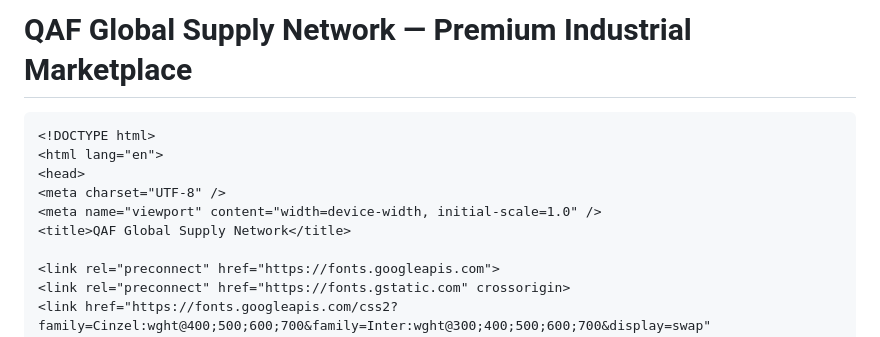
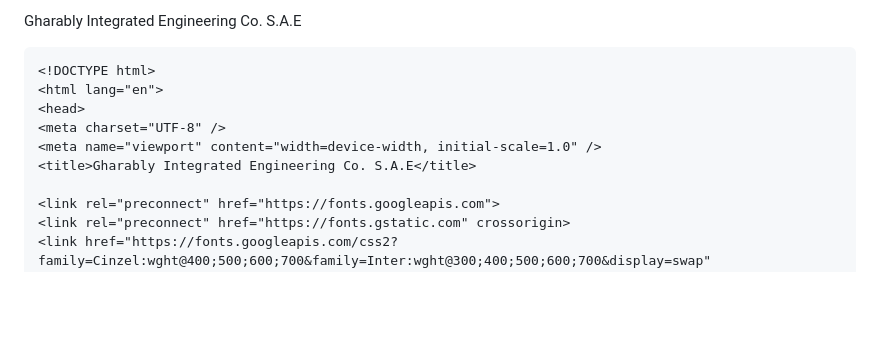
Before and after one commit to nmedo2840-sketch/-, a Markdown page: README.md, the part around the change. Rendered like a GitHub page; blank space fills up the shorter version.

````diff
--- a/README.md
+++ b/README.md
@@ -1,4 +1,4 @@
-# QAF Global Supply Network — Premium Industrial Marketplace
+Gharably Integrated Engineering Co. S.A.E
 
 ```html
 <!DOCTYPE html>
@@ -6,7 +6,7 @@
 <head>
 <meta charset="UTF-8" />
 <meta name="viewport" content="width=device-width, initial-scale=1.0" />
-<title>QAF Global Supply Network</title>
+<title>Gharably Integrated Engineering Co. S.A.E</title>
 
 <link rel="preconnect" href="https://fonts.googleapis.com">
 <link rel="preconnect" href="https://fonts.gstatic.com" crossorigin>
````
